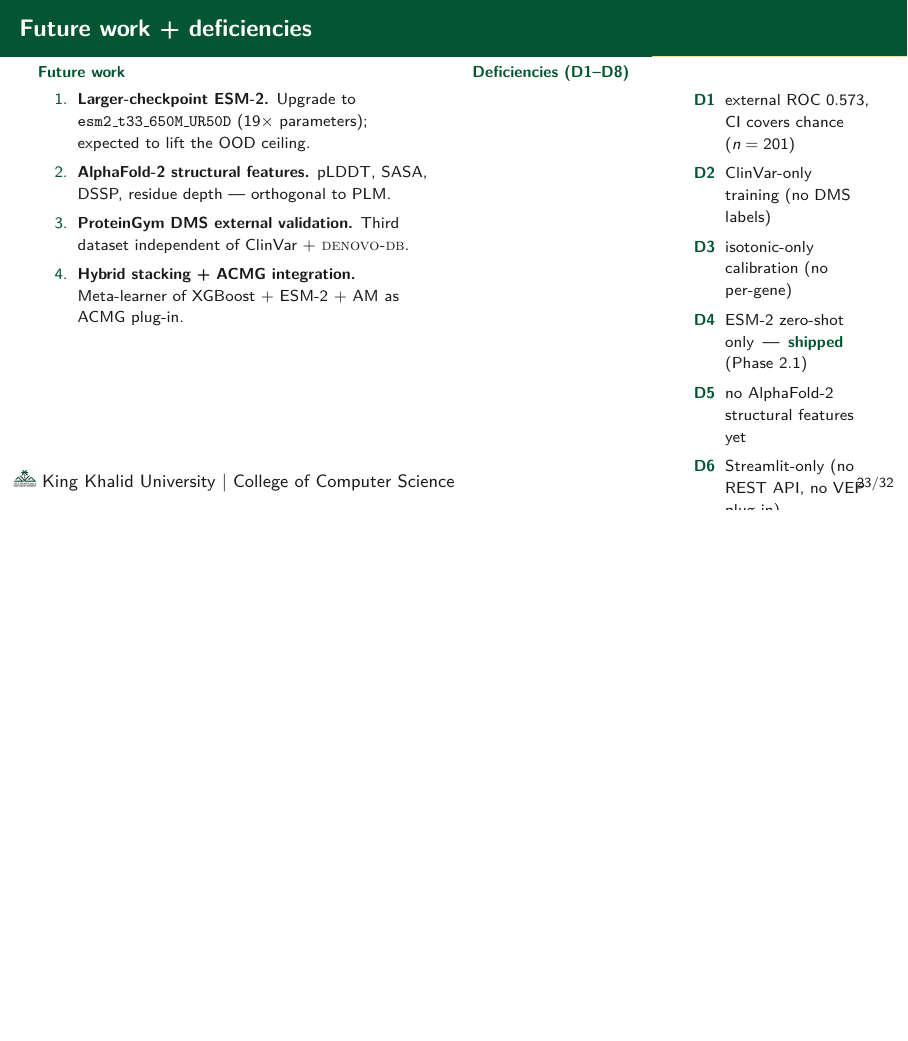
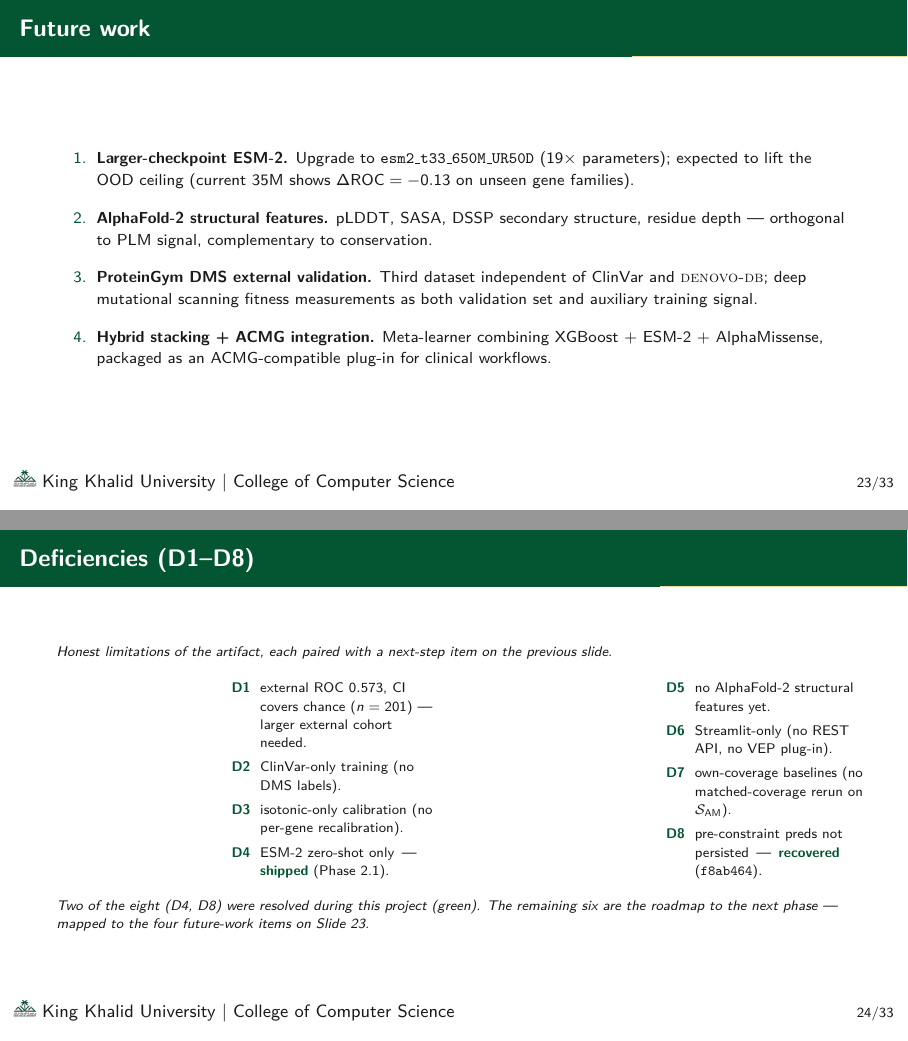
Before and after one commit to RayanAlDwlah/Genetic-Mutation-Detection-project, LaTeX slides (report/academic/defense.tex): page 24 of 33 before the commit and pages 24 and 25 of 34 after it, the two joined at a grey line, the shorter picture padded with empty space. Compiled offline with pdfLaTeX.

Commit message:
Defense: split Future + Deficiencies into 2 separate slides
User reported the combined slide was cluttered (D6 + D7 + D8 partly
overflowing alongside the 4 future-work items). Solution: separate
slides for breathing room.

- Slide 23 — Future work (standalone, 4 numbered items, footnotesize,
  expanded explanations).
- Slide 24 — Deficiencies D1-D8 (standalone, 2 columns × 4 each:
  D1-D4 left, D5-D8 right). Each item gets a full description; D4
  and D8 still marked 'shipped'/'recovered' in green.

Slide 25 — Thank you / Q&A (was Slide 24) renumbered.

Total deck: 25 → 26 main + 8 backup = 34 pages.

```diff
--- a/report/academic/defense.tex
+++ b/report/academic/defense.tex
@@ -1154,42 +1154,66 @@
   \end{enumerate}
 \end{frame}
 
-% ───────────── SLIDE 23 — Future work + Deficiencies (D1–D8, C3) ─────────────
-\begin{frame}{Future work + deficiencies}
-  \footnotesize
+% ───────────── SLIDE 23 — Future work (standalone) ─────────────
+\begin{frame}{Future work}
+  \footnotesize
+  \begin{enumerate}\setlength{\itemsep}{0.7em}
+    \item \textbf{Larger-checkpoint ESM-2.}
+          Upgrade to \texttt{esm2\_t33\_650M\_UR50D}
+          ($19\times$ parameters); expected to lift the OOD
+          ceiling (current 35M shows $\Delta\text{ROC} = -0.13$
+          on unseen gene families).
+    \item \textbf{AlphaFold-2 structural features.}
+          pLDDT, SASA, DSSP secondary structure, residue depth ---
+          orthogonal to PLM signal, complementary to conservation.
+    \item \textbf{ProteinGym DMS external validation.}
+          Third dataset independent of ClinVar and
+          \textsc{denovo-db}; deep mutational scanning fitness
+          measurements as both validation set and auxiliary
+          training signal.
+    \item \textbf{Hybrid stacking + ACMG integration.}
+          Meta-learner combining XGBoost + ESM-2 + AlphaMissense,
+          packaged as an ACMG-compatible plug-in for clinical
+          workflows.
+  \end{enumerate}
+\end{frame}
+
+% ───────────── SLIDE 24 — Deficiencies D1–D8 (standalone, 2 cols) ─────────────
+\begin{frame}{Deficiencies (D1--D8)}
+  \scriptsize
+  \emph{Honest limitations of the artifact, each paired with a
+  next-step item on the previous slide.}
+  \vspace{0.6em}
+
   \begin{columns}[T]
     \column{0.5\textwidth}
-    \textbf{\textcolor{kkuGreen}{Future work}}
-    \begin{enumerate}\setlength{\itemsep}{0.2em}
-      \item \textbf{Larger-checkpoint ESM-2.}
-            Upgrade to \texttt{esm2\_t33\_650M\_UR50D}
-            ($19\times$ parameters); expected to lift the OOD
-            ceiling.
-      \item \textbf{AlphaFold-2 structural features.}
-            pLDDT, SASA, DSSP, residue depth --- orthogonal to PLM.
-      \item \textbf{ProteinGym DMS external validation.}
-            Third dataset independent of ClinVar +
-            \textsc{denovo-db}.
-      \item \textbf{Hybrid stacking + ACMG integration.}
-            Meta-learner of XGBoost + ESM-2 + AM as ACMG plug-in.
-    \end{enumerate}
+    \begin{description}[leftmargin=1em, itemsep=0.5em]
+      \item[D1] external ROC $0.573$, CI covers chance
+                ($n=201$) --- larger external cohort needed.
+      \item[D2] ClinVar-only training (no DMS labels).
+      \item[D3] isotonic-only calibration (no per-gene
+                recalibration).
+      \item[D4] ESM-2 zero-shot only \,---\,
+                \textcolor{kkuGreen}{\textbf{shipped}} (Phase 2.1).
+    \end{description}
 
     \column{0.5\textwidth}
-    \textbf{\textcolor{kkuGreen}{Deficiencies (D1--D8)}}
-    \begin{description}[leftmargin=1em, itemsep=0.1em]
-      \item[D1] external ROC $0.573$, CI covers chance ($n=201$)
-      \item[D2] ClinVar-only training (no DMS labels)
-      \item[D3] isotonic-only calibration (no per-gene)
-      \item[D4] ESM-2 zero-shot only \,---\,
-                \textcolor{kkuGreen}{\textbf{shipped}} (Phase 2.1)
-      \item[D5] no AlphaFold-2 structural features yet
-      \item[D6] Streamlit-only (no REST API, no VEP plug-in)
-      \item[D7] own-coverage baselines (no matched-coverage rerun)
+    \begin{description}[leftmargin=1em, itemsep=0.5em]
+      \item[D5] no AlphaFold-2 structural features yet.
+      \item[D6] Streamlit-only (no REST API, no VEP plug-in).
+      \item[D7] own-coverage baselines (no matched-coverage
+                rerun on $\mathcal{S}_{\text{AM}}$).
       \item[D8] pre-constraint preds not persisted \,---\,
                 \textcolor{kkuGreen}{\textbf{recovered}}
-                (\texttt{f8ab464})
+                (\texttt{f8ab464}).
     \end{description}
   \end{columns}
+
+  \vspace{0.6em}
+  \scriptsize
+  \emph{Two of the eight (D4, D8) were resolved during this
+  project (green). The remaining six are the roadmap to the next
+  phase --- mapped to the four future-work items on Slide~23.}
 \end{frame}
 
 % ───────────── SLIDE 24 — Thank you / Q&A (dedicated) ─────────────
```
